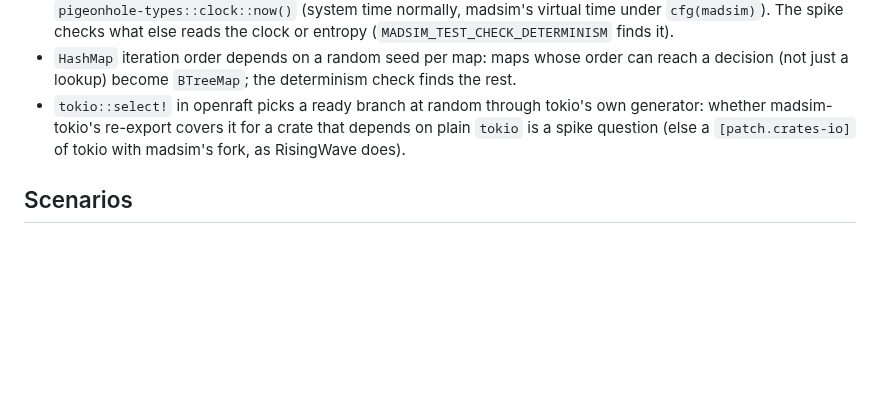
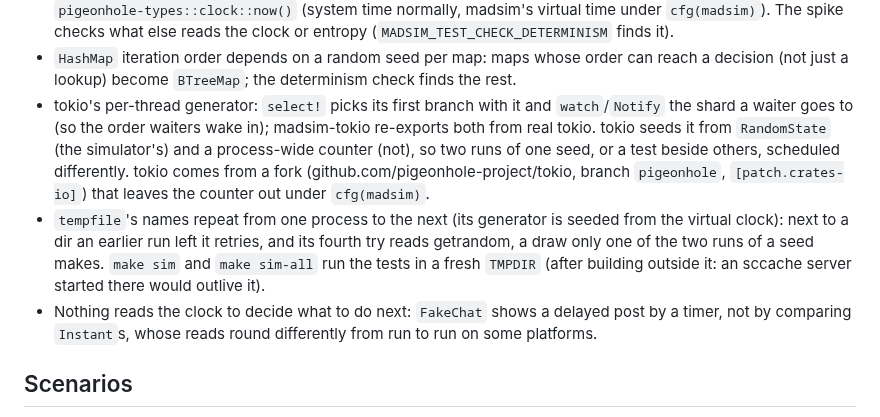
Before and after one commit to pigeonhole-project/pigeonhole, a Markdown page: docs/simulation.md, the part around the change. Rendered like a GitHub page; blank space fills up the shorter version.

Commit message:
docs/simulation.md: what made seeds diverge (tokio's seed, tempfile, clock reads) and the fixes.
Co-Authored-By: Claude Opus 5.5 (1M context) <noreply@anthropic.com>

```diff
--- a/docs/simulation.md
+++ b/docs/simulation.md
@@ -108,10 +108,23 @@ Everything nondeterministic must come from the simulator:
 - `HashMap` iteration order depends on a random seed per map: maps whose
   order can reach a decision (not just a lookup) become `BTreeMap`; the
   determinism check finds the rest.
-- `tokio::select!` in openraft picks a ready branch at random through tokio's
-  own generator: whether madsim-tokio's re-export covers it for a crate that
-  depends on plain `tokio` is a spike question (else a `[patch.crates-io]`
-  of tokio with madsim's fork, as RisingWave does).
+- tokio's per-thread generator: `select!` picks its first branch with it and
+  `watch`/`Notify` the shard a waiter goes to (so the order waiters wake
+  in); madsim-tokio re-exports both from real tokio. tokio seeds it from
+  `RandomState` (the simulator's) and a process-wide counter (not), so two
+  runs of one seed, or a test beside others, scheduled differently. tokio
+  comes from a fork (github.com/pigeonhole-project/tokio, branch
+  `pigeonhole`, `[patch.crates-io]`) that leaves the counter out under
+  `cfg(madsim)`.
+- `tempfile`'s names repeat from one process to the next (its generator is
+  seeded from the virtual clock): next to a dir an earlier run left it
+  retries, and its fourth try reads getrandom, a draw only one of the two
+  runs of a seed makes. `make sim` and `make sim-all` run the tests in a
+  fresh `TMPDIR` (after building outside it: an sccache server started there
+  would outlive it).
+- Nothing reads the clock to decide what to do next: `FakeChat` shows a
+  delayed post by a timer, not by comparing `Instant`s, whose reads round
+  differently from run to run on some platforms.
 
 ## Scenarios
 
```
